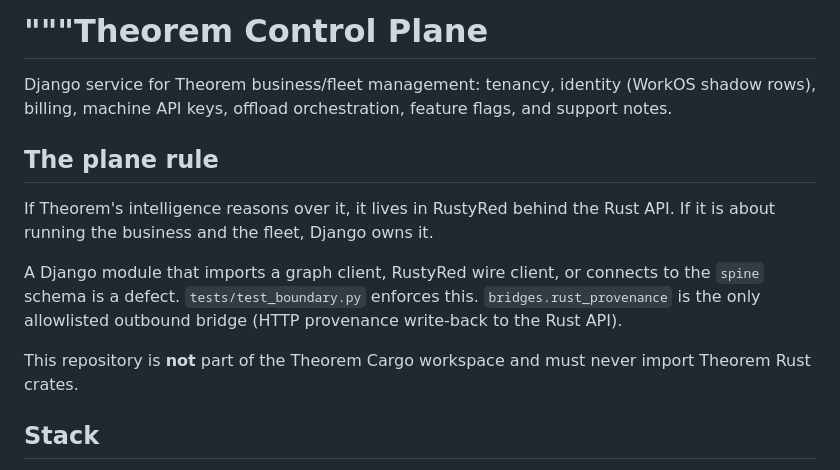
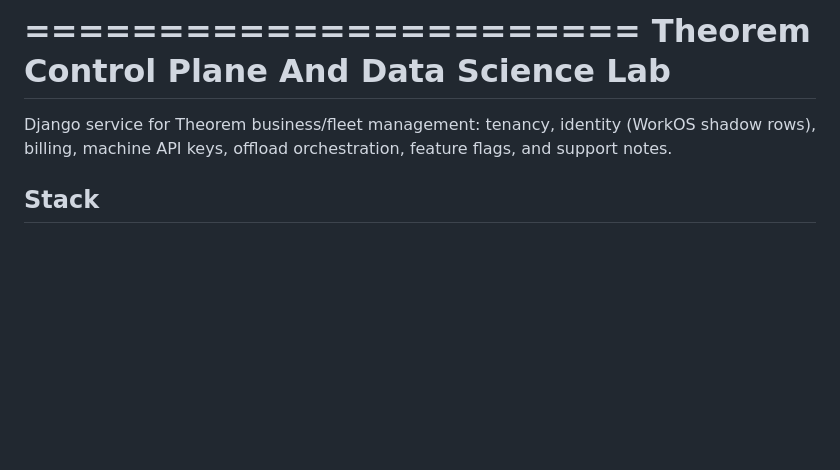
Before and after one commit to Travis-Gilbert/Django-Theorem, a Markdown page: README.md, the part around the change. GitHub-like rendering; blank space fills up the shorter version.

```diff
--- a/README.md
+++ b/README.md
@@ -1,22 +1,10 @@
-"""Theorem Control Plane
+=======================
+Theorem Control Plane And Data Science Lab
 =======================
 
 Django service for Theorem business/fleet management: tenancy, identity
 (WorkOS shadow rows), billing, machine API keys, offload orchestration,
 feature flags, and support notes.
-
-## The plane rule
-
-If Theorem's intelligence reasons over it, it lives in RustyRed behind the Rust
-API. If it is about running the business and the fleet, Django owns it.
-
-A Django module that imports a graph client, RustyRed wire client, or connects
-to the `spine` schema is a defect. `tests/test_boundary.py` enforces this.
-`bridges.rust_provenance` is the only allowlisted outbound bridge (HTTP
-provenance write-back to the Rust API).
-
-This repository is **not** part of the Theorem Cargo workspace and must never
-import Theorem Rust crates.
 
 ## Stack
 
```
